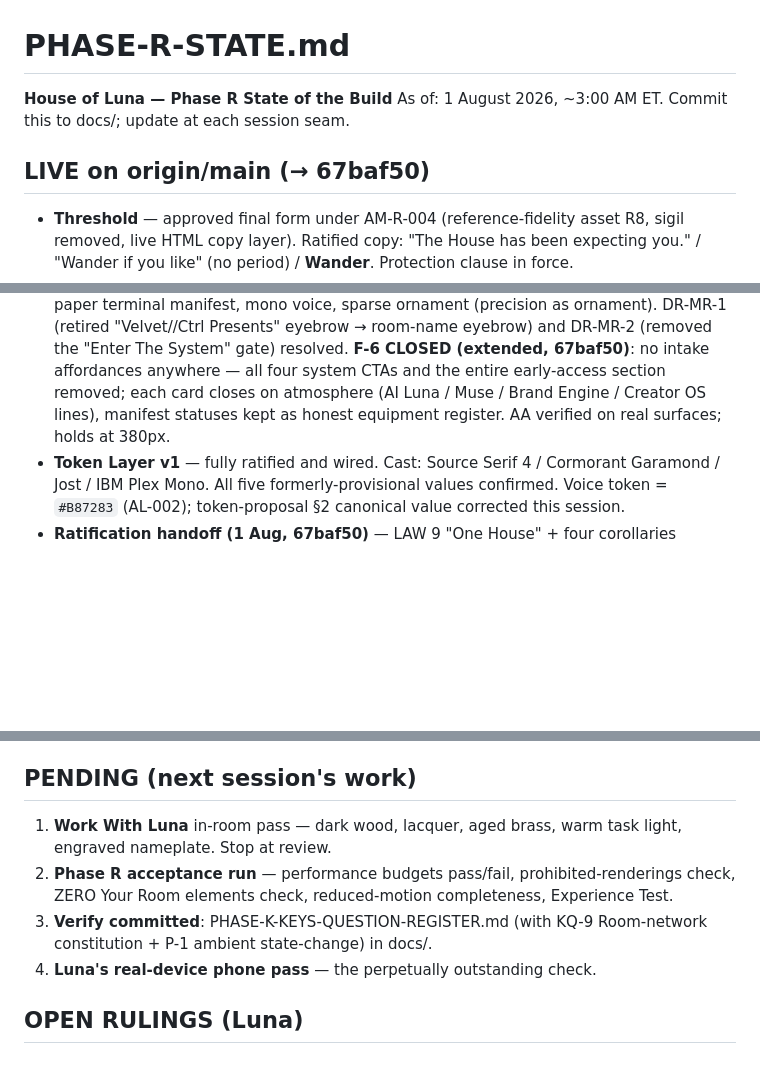
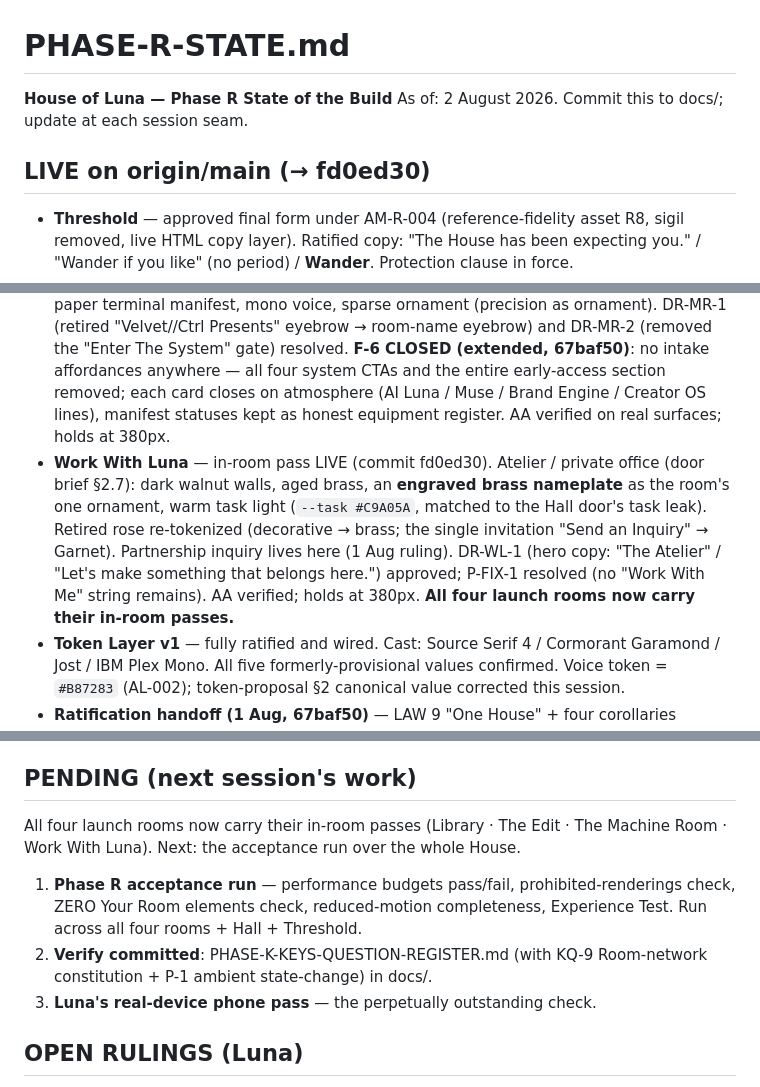
Before and after one commit to moonpixiee/moonpixiee-site, a Markdown page: docs/PHASE-R-STATE.md, 3 parts joined by grey strips. GitHub-like rendering; blank space fills up the shorter version.

Commit message:
docs: session seam — Work With Luna LIVE; all four launch rooms have in-room passes
Work With Luna atelier shipped (fd0ed30): moved from PENDING to LIVE. All four
launch rooms (Library, The Edit, The Machine Room, Work With Luna) now carry
their in-room passes. Next up: the Phase R acceptance run across the whole House.

Co-Authored-By: Claude Opus 4.8 <noreply@anthropic.com>

```diff
--- a/docs/PHASE-R-STATE.md
+++ b/docs/PHASE-R-STATE.md
@@ -1,23 +1,24 @@
 # PHASE-R-STATE.md
 
 **House of Luna — Phase R State of the Build**
-As of: 1 August 2026, ~3:00 AM ET. Commit this to docs/; update at each session seam.
+As of: 2 August 2026. Commit this to docs/; update at each session seam.
 
-## LIVE on origin/main (→ 67baf50)
+## LIVE on origin/main (→ fd0ed30)
 - **Threshold** — approved final form under AM-R-004 (reference-fidelity asset R8, sigil removed, live HTML copy layer). Ratified copy: "The House has been expecting you." / "Wander if you like" (no period) / **Wander**. Protection clause in force.
 - **The Grand Hall** — engraved title only ("The Grand Hall", sub-line cut, ratified). Four doors: The Library `/library`, The Edit `/edit`, The Machine Room `/tools`, Work With Luna `/work` (secondary, quieter). Leak motifs per briefs. House Map overlay with Passages (The Becoming, Letters). All R9 corrections native.
 - **The Library** — approved. DR-002 resolved (b): Letters card controls route to Substack. Italic "explaining themselves": PASS (whisper family). "Get the ebook" / **$20** — verified matching Gumroad checkout.
 - **The Edit** — approved as pushed (stacked-commit incident ruled (a): leave it). Burgundy/lacquer/gilt, no pinks, AA+.
 - **The Machine Room** — in-room pass LIVE (commit 5ba94cc). Victorian-industrial: warm filament (cool retired), blackened-steel machine housings with machined seams, machine-paper terminal manifest, mono voice, sparse ornament (precision as ornament). DR-MR-1 (retired "Velvet//Ctrl Presents" eyebrow → room-name eyebrow) and DR-MR-2 (removed the "Enter The System" gate) resolved. **F-6 CLOSED (extended, 67baf50)**: no intake affordances anywhere — all four system CTAs and the entire early-access section removed; each card closes on atmosphere (AI Luna / Muse / Brand Engine / Creator OS lines), manifest statuses kept as honest equipment register. AA verified on real surfaces; holds at 380px.
+- **Work With Luna** — in-room pass LIVE (commit fd0ed30). Atelier / private office (door brief §2.7): dark walnut walls, aged brass, an **engraved brass nameplate** as the room's one ornament, warm task light (`--task #C9A05A`, matched to the Hall door's task leak). Retired rose re-tokenized (decorative → brass; the single invitation "Send an Inquiry" → Garnet). Partnership inquiry lives here (1 Aug ruling). DR-WL-1 (hero copy: "The Atelier" / "Let's make something that belongs here.") approved; P-FIX-1 resolved (no "Work With Me" string remains). AA verified; holds at 380px. **All four launch rooms now carry their in-room passes.**
 - **Token Layer v1** — fully ratified and wired. Cast: Source Serif 4 / Cormorant Garamond / Jost / IBM Plex Mono. All five formerly-provisional values confirmed. Voice token = `#B87283` (AL-002); token-proposal §2 canonical value corrected this session.
 - **Ratification handoff (1 Aug, 67baf50)** — LAW 9 "One House" + four corollaries (Threshold Exception, Transition, Weathering, Covering); §3 two-register spatial-memory corollary; concept-board doctrine (:root is law); two-layer token model (architecture frozen / atmosphere room-scoped); P-R1–P-R5 logged (not built); flag register F-1..F-7 **Closed**, **S-1 reopened Open**. Constitution bumped v4.1 → v4.2 (§26 now LAWS 1–9).
 - **Governance in docs/**: Constitution v4.2 + §26 Aesthetic Laws (1–9 incl. LAW 9 + corollaries + §5 re-tokenization amendment), ROUTE-MAP.md (canonical), all Phase R docs, design-history (three specimen boards, R8, R9, before-renders, token materials board).
 
 ## PENDING (next session's work)
-1. **Work With Luna** in-room pass — dark wood, lacquer, aged brass, warm task light, engraved nameplate. Stop at review.
-2. **Phase R acceptance run** — performance budgets pass/fail, prohibited-renderings check, ZERO Your Room elements check, reduced-motion completeness, Experience Test.
-3. **Verify committed**: PHASE-K-KEYS-QUESTION-REGISTER.md (with KQ-9 Room-network constitution + P-1 ambient state-change) in docs/.
-4. **Luna's real-device phone pass** — the perpetually outstanding check.
+All four launch rooms now carry their in-room passes (Library · The Edit · The Machine Room · Work With Luna). Next: the acceptance run over the whole House.
+1. **Phase R acceptance run** — performance budgets pass/fail, prohibited-renderings check, ZERO Your Room elements check, reduced-motion completeness, Experience Test. Run across all four rooms + Hall + Threshold.
+2. **Verify committed**: PHASE-K-KEYS-QUESTION-REGISTER.md (with KQ-9 Room-network constitution + P-1 ambient state-change) in docs/.
+3. **Luna's real-device phone pass** — the perpetually outstanding check.
 
 ## OPEN RULINGS (Luna)
 - Grammar sentence: adopt "Every room is built by the same House, but furnished by a different soul." as the visual grammar's governing sentence — [pending her word].
```
